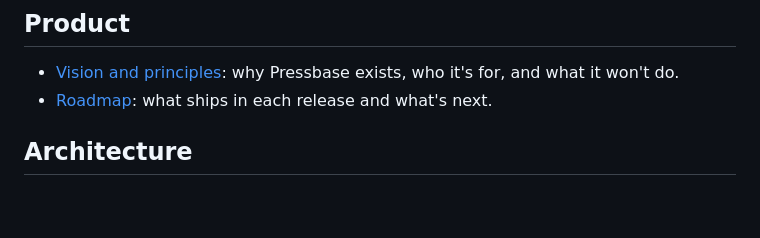
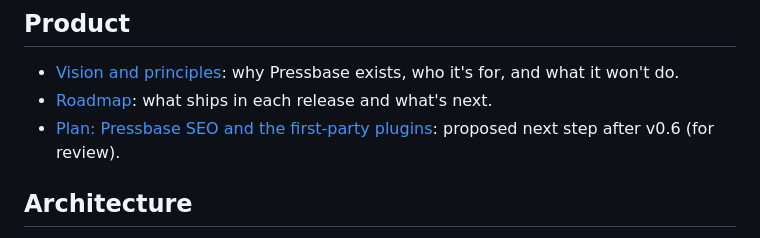
Before and after one commit to WarnHack-Technologies-Private-Limited/pressbase, a Markdown page: docs/README.md, the part around the change. GitHub-like rendering; blank space fills up the shorter version.

```diff
--- a/docs/README.md
+++ b/docs/README.md
@@ -13,6 +13,7 @@ New here? The [README](../README.md#see-it-in-action) shows Pressbase in action:
 
 - [Vision and principles](vision.md): why Pressbase exists, who it's for, and what it won't do.
 - [Roadmap](roadmap.md): what ships in each release and what's next.
+- [Plan: Pressbase SEO and the first-party plugins](plans/first-party-plugins.md): proposed next step after v0.6 (for review).
 
 ## Architecture
 
```
Also changed, not shown: docs/plans/first-party-plugins.md (added, +201 -0 lines).
